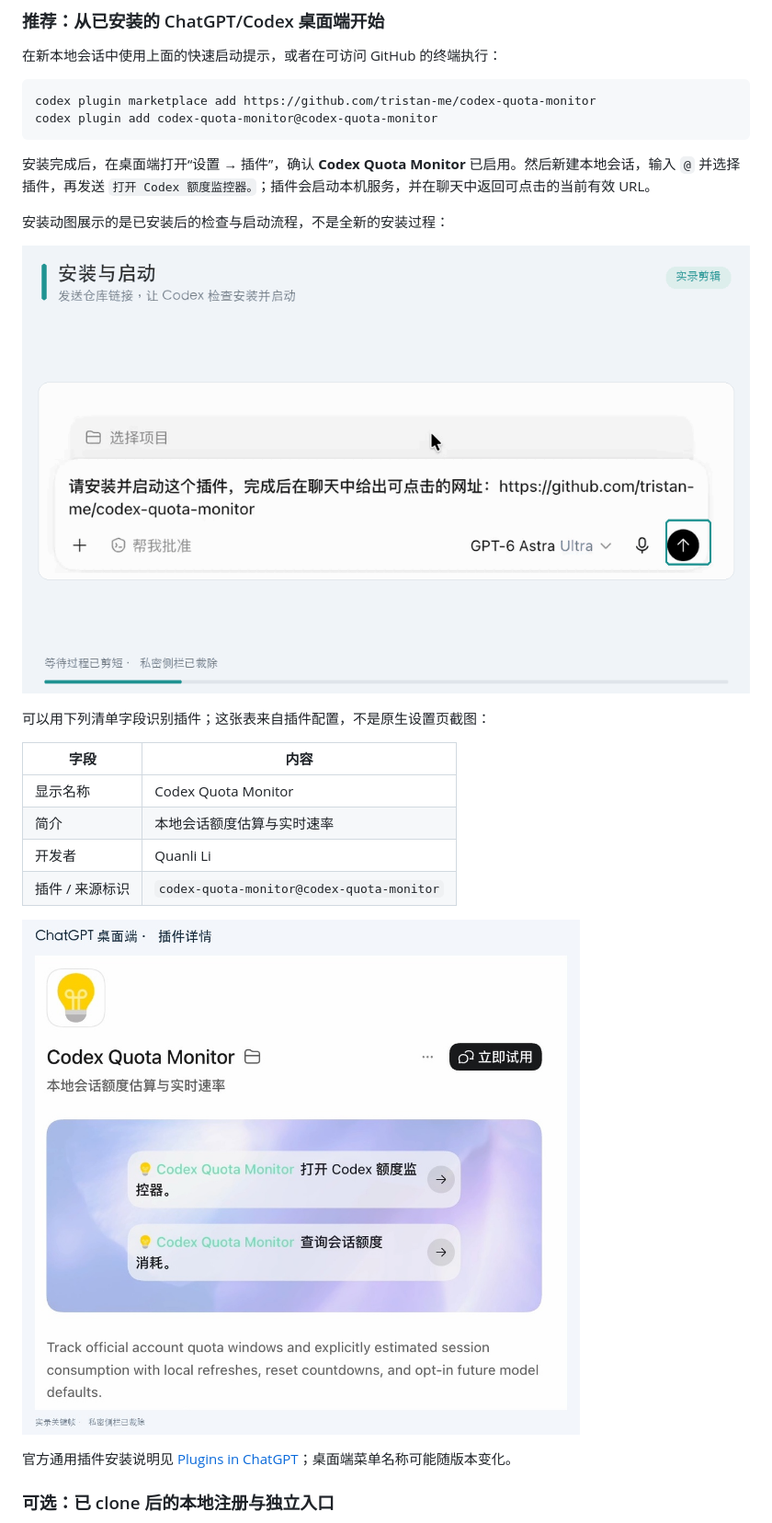
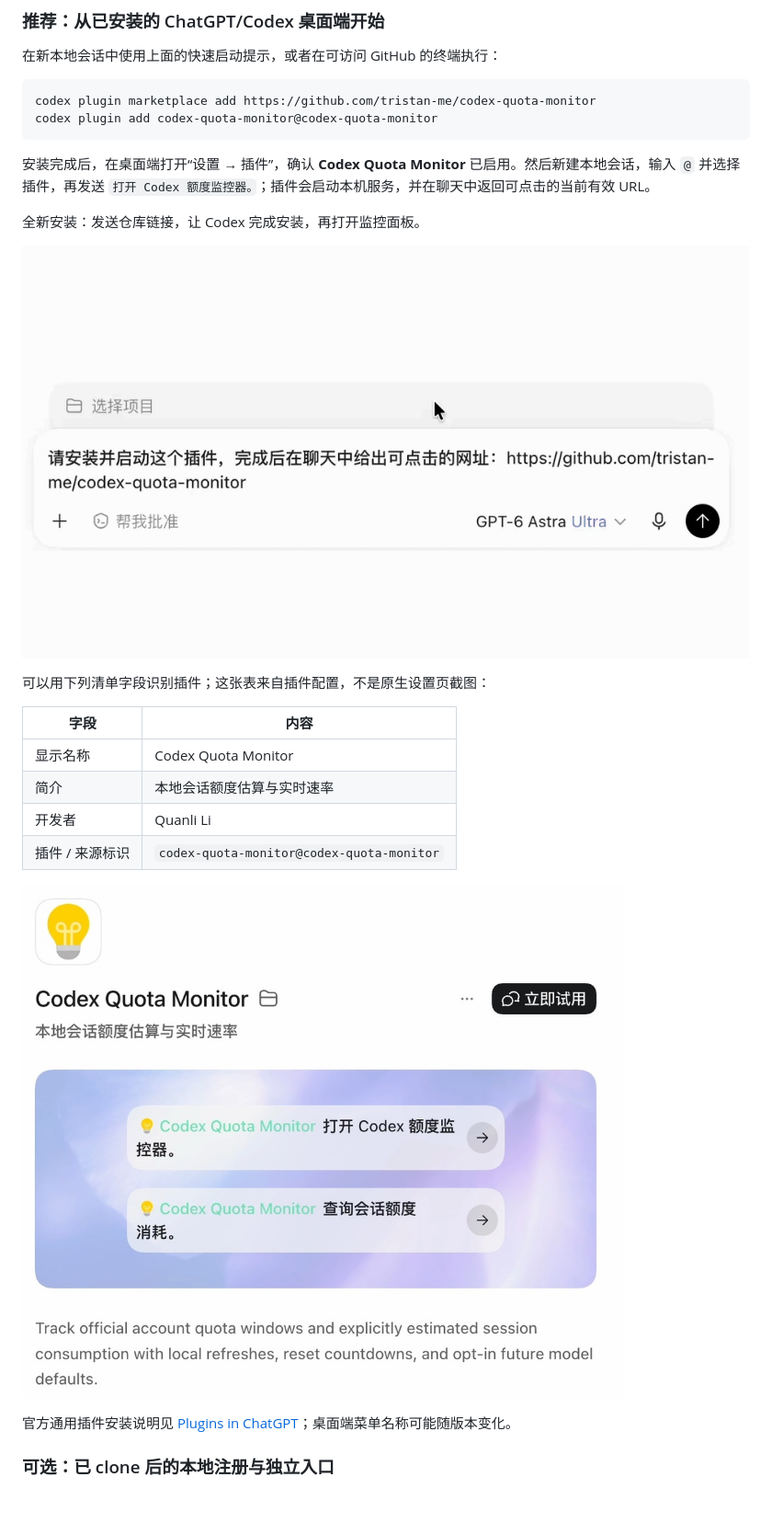
Before and after one commit to tristan-me/codex-quota-monitor, a Markdown page: README.md, the part around the change printed below. Shown: that part at 92% size. Rendered like a GitHub page; pictures changed too: docs/images/plugin-details.jpg, docs/media/install-and-launch.gif; blank space fills up the shorter version.

```diff
--- a/README.md
+++ b/README.md
@@ -108,5 +108,5 @@ codex plugin add codex-quota-monitor@codex-quota-monitor
 
 安装完成后，在桌面端打开“设置 → 插件”，确认 **Codex Quota Monitor** 已启用。然后新建本地会话，输入 `@` 并选择插件，再发送 `打开 Codex 额度监控器。`；插件会启动本机服务，并在聊天中返回可点击的当前有效 URL。
 
-安装动图展示的是已安装后的检查与启动流程，不是全新的安装过程：
+全新安装：发送仓库链接，让 Codex 完成安装，再打开监控面板。
 
```
Also changed, not shown: other parts of README.md (+1 -1 lines), README.en.md (+2 -2 lines).
